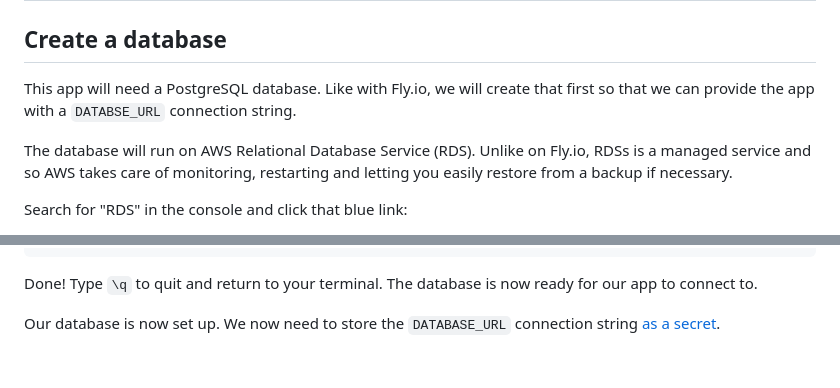
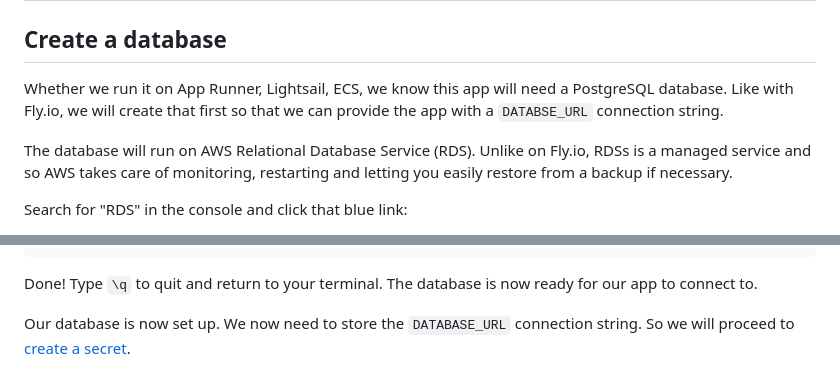
Before and after one commit to gregmsanderson/fly-live-beats, a Markdown page: docs/4-aws-create-a-database.md, 2 parts joined by grey strips. GitHub-like rendering.

Commit message:
Update links

```diff
--- a/docs/4-aws-create-a-database.md
+++ b/docs/4-aws-create-a-database.md
@@ -2,7 +2,7 @@
 
 ## Create a database
 
-This app will need a PostgreSQL database. Like with Fly.io, we will create that first so that we can provide the app with a `DATABSE_URL` connection string.
+Whether we run it on App Runner, Lightsail, ECS, we know this app will need a PostgreSQL database. Like with Fly.io, we will create that first so that we can provide the app with a `DATABSE_URL` connection string.
 
 The database will run on AWS Relational Database Service (RDS). Unlike on Fly.io, RDSs is a managed service and so AWS takes care of monitoring, restarting and letting you easily restore from a backup if necessary.
 
@@ -111,4 +111,4 @@ postgres=# grant all privileges on database fly_live_beats_db to fly_live_beats;
 
 Done! Type `\q` to quit and return to your terminal. The database is now ready for our app to connect to.
 
-Our database is now set up. We now need to store the `DATABASE_URL` connection string [as a secret](/docs/5-aws-create-secrets.md).
+Our database is now set up. We now need to store the `DATABASE_URL` connection string. So we will proceed to [create a secret](/docs/5-aws-create-secrets.md).
```
